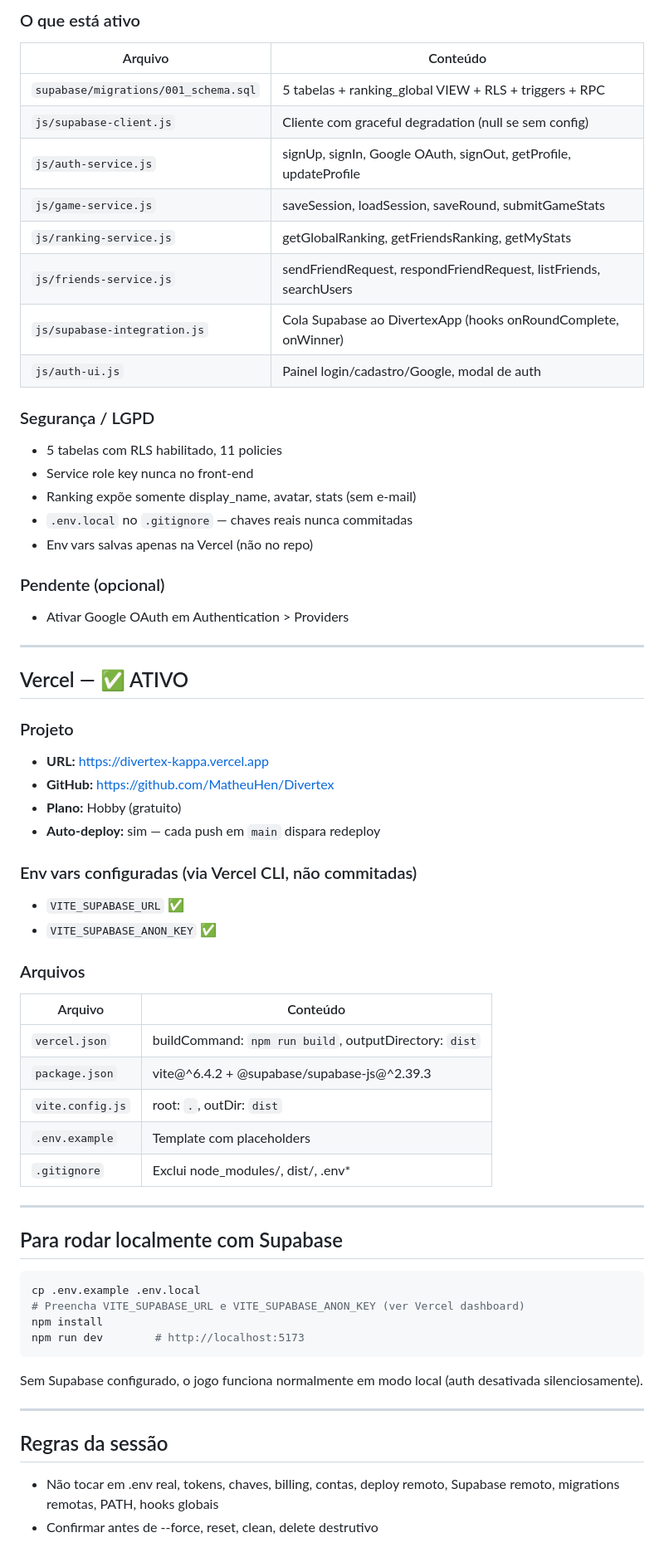
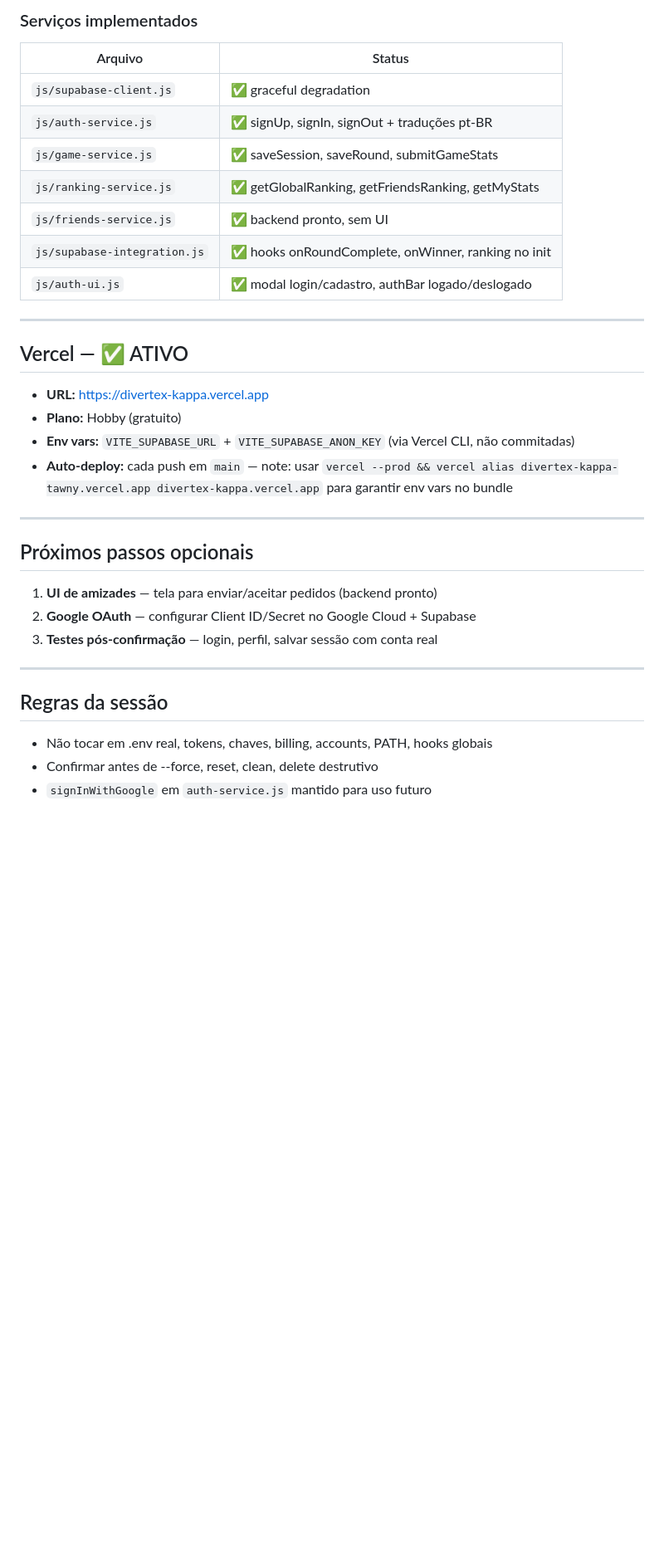
Before and after one commit to MatheuHen/Divertex, a Markdown page: CLAUDE_PROGRESS.md, the part around one of its changes. Shown at 83% size. Drawn GitHub-style; blank space fills up the shorter version.

Commit message:
docs: update CLAUDE_PROGRESS — auth status, bugs fixed, test results
Co-Authored-By: Claude Sonnet 4.6 <noreply@anthropic.com>

````diff
--- a/CLAUDE_PROGRESS.md
+++ b/CLAUDE_PROGRESS.md
@@ -32,64 +62,35 @@ Prompts 1–17 implementados e em produção.
 
-### O que está ativo
-| Arquivo | Conteúdo |
-|---------|----------|
-| `supabase/migrations/001_schema.sql` | 5 tabelas + ranking_global VIEW + RLS + triggers + RPC |
-| `js/supabase-client.js` | Cliente com graceful degradation (null se sem config) |
-| `js/auth-service.js` | signUp, signIn, Google OAuth, signOut, getProfile, updateProfile |
-| `js/game-service.js` | saveSession, loadSession, saveRound, submitGameStats |
-| `js/ranking-service.js` | getGlobalRanking, getFriendsRanking, getMyStats |
-| `js/friends-service.js` | sendFriendRequest, respondFriendRequest, listFriends, searchUsers |
-| `js/supabase-integration.js` | Cola Supabase ao DivertexApp (hooks onRoundComplete, onWinner) |
-| `js/auth-ui.js` | Painel login/cadastro/Google, modal de auth |
-
-### Segurança / LGPD
-- 5 tabelas com RLS habilitado, 11 policies
-- Service role key nunca no front-end
-- Ranking expõe somente display_name, avatar, stats (sem e-mail)
-- `.env.local` no `.gitignore` — chaves reais nunca commitadas
-- Env vars salvas apenas na Vercel (não no repo)
-
-### Pendente (opcional)
-- Ativar Google OAuth em Authentication > Providers
+### Serviços implementados
+| Arquivo | Status |
+|---------|--------|
+| `js/supabase-client.js` | ✅ graceful degradation |
+| `js/auth-service.js` | ✅ signUp, signIn, signOut + traduções pt-BR |
+| `js/game-service.js` | ✅ saveSession, saveRound, submitGameStats |
+| `js/ranking-service.js` | ✅ getGlobalRanking, getFriendsRanking, getMyStats |
+| `js/friends-service.js` | ✅ backend pronto, sem UI |
+| `js/supabase-integration.js` | ✅ hooks onRoundComplete, onWinner, ranking no init |
+| `js/auth-ui.js` | ✅ modal login/cadastro, authBar logado/deslogado |
 
 ---
 
 ## Vercel — ✅ ATIVO
 
-### Projeto
 - **URL:** https://divertex-kappa.vercel.app
-- **GitHub:** https://github.com/MatheuHen/Divertex
 - **Plano:** Hobby (gratuito)
-- **Auto-deploy:** sim — cada push em `main` dispara redeploy
-
-### Env vars configuradas (via Vercel CLI, não commitadas)
-- `VITE_SUPABASE_URL` ✅
-- `VITE_SUPABASE_ANON_KEY` ✅
-
-### Arquivos
-| Arquivo | Conteúdo |
-|---------|----------|
-| `vercel.json` | buildCommand: `npm run build`, outputDirectory: `dist` |
-| `package.json` | vite@^6.4.2 + @supabase/supabase-js@^2.39.3 |
-| `vite.config.js` | root: `.`, outDir: `dist` |
-| `.env.example` | Template com placeholders |
-| `.gitignore` | Exclui node_modules/, dist/, .env* |
+- **Env vars:** `VITE_SUPABASE_URL` + `VITE_SUPABASE_ANON_KEY` (via Vercel CLI, não commitadas)
+- **Auto-deploy:** cada push em `main` — note: usar `vercel --prod && vercel alias divertex-kappa-tawny.vercel.app divertex-kappa.vercel.app` para garantir env vars no bundle
 
 ---
 
-## Para rodar localmente com Supabase
+## Próximos passos opcionais
 
-```bash
-cp .env.example .env.local
-# Preencha VITE_SUPABASE_URL e VITE_SUPABASE_ANON_KEY (ver Vercel dashboard)
-npm install
-npm run dev        # http://localhost:5173
-```
-
-Sem Supabase configurado, o jogo funciona normalmente em modo local (auth desativada silenciosamente).
+1. **UI de amizades** — tela para enviar/aceitar pedidos (backend pronto)
+2. **Google OAuth** — configurar Client ID/Secret no Google Cloud + Supabase
+3. **Testes pós-confirmação** — login, perfil, salvar sessão com conta real
 
 ---
 
 ## Regras da sessão
-- Não tocar em .env real, tokens, chaves, billing, contas, deploy remoto, Supabase remoto, migrations remotas, PATH, hooks globais
+- Não tocar em .env real, tokens, chaves, billing, accounts, PATH, hooks globais
 - Confirmar antes de --force, reset, clean, delete destrutivo
+- `signInWithGoogle` em `auth-service.js` mantido para uso futuro
````
Also changed, not shown: other parts of CLAUDE_PROGRESS.md (+40 -10 lines).
